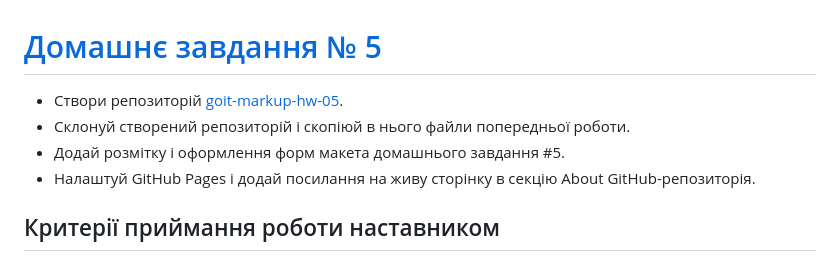
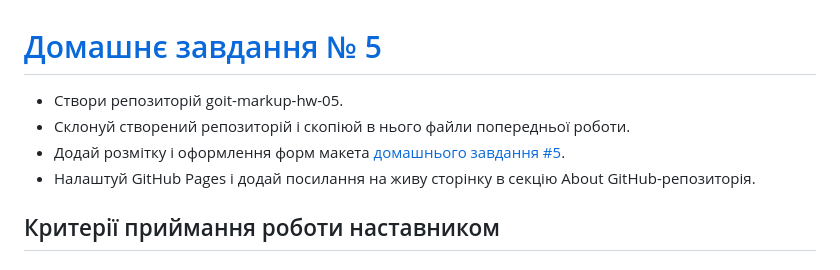
Before and after one commit to oykss/goit-markup-hw-05, a Markdown page: README.md, the part around the change. GitHub-like rendering.

```diff
--- a/README.md
+++ b/README.md
@@ -1,8 +1,8 @@
 # [Домашнє завдання № 5](https://oykss.github.io/goit-markup-hw-05/)
 
-- Створи репозиторій [goit-markup-hw-05](https://www.figma.com/file/wuEpGhwCepGCOUw7mZFRac/Web-Studio-(Version-5.0)?type=design&node-id=297035-1582&mode=design&t=HqslgV0OjDOknzIj-0).
+- Створи репозиторій goit-markup-hw-05.
 - Склонуй створений репозиторій і скопіюй в нього файли попередньої роботи.
-- Додай розмітку і оформлення форм макета домашнього завдання #5.
+- Додай розмітку і оформлення форм макета [домашнього завдання #5](https://www.figma.com/file/wuEpGhwCepGCOUw7mZFRac/Web-Studio-(Version-5.0)?type=design&node-id=297035-1582&mode=design&t=HqslgV0OjDOknzIj-0).
 - Налаштуй GitHub Pages і додай посилання на живу сторінку в секцію About GitHub-репозиторія.
 
 ## Критерії приймання роботи наставником
```
